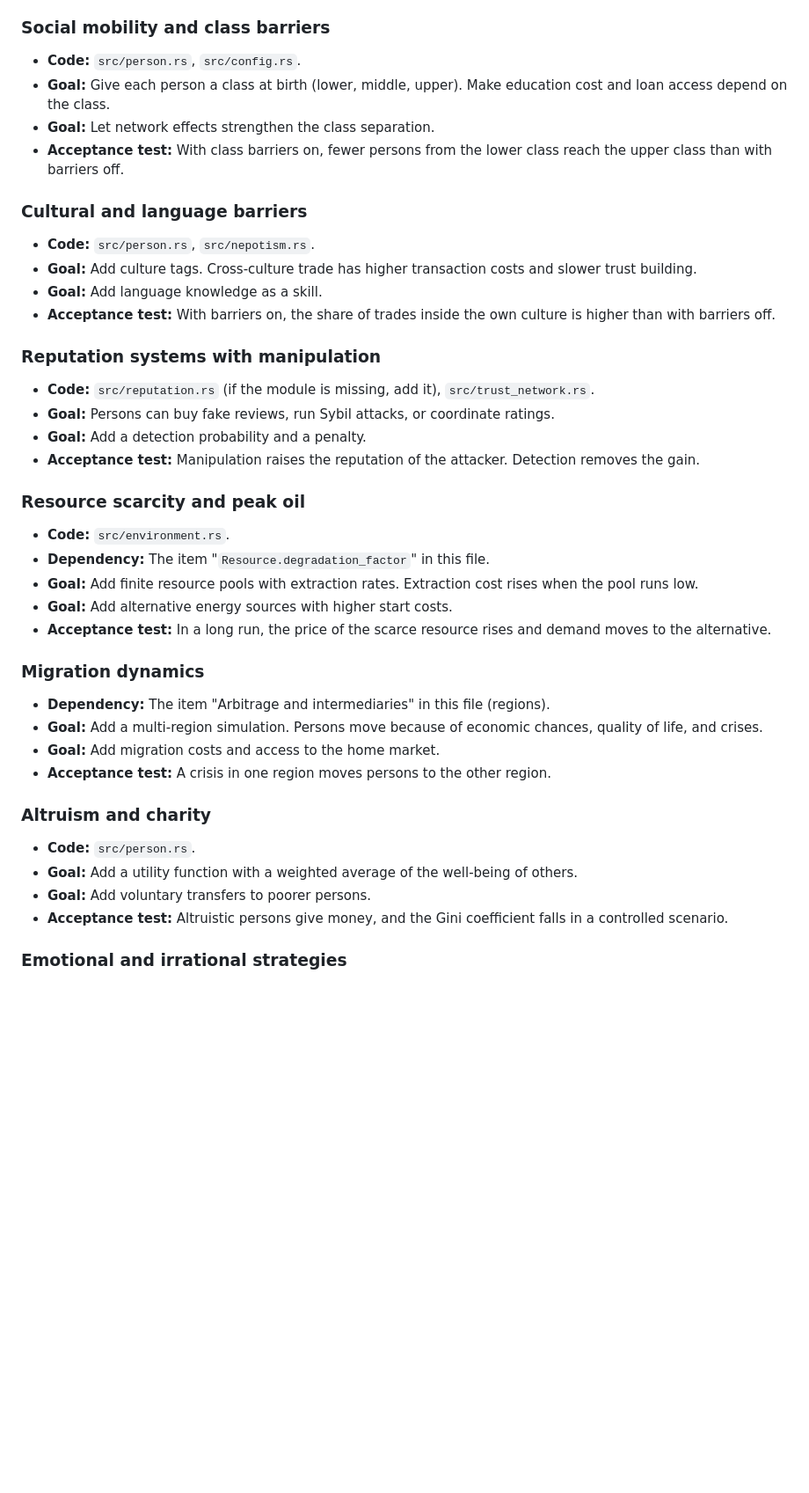
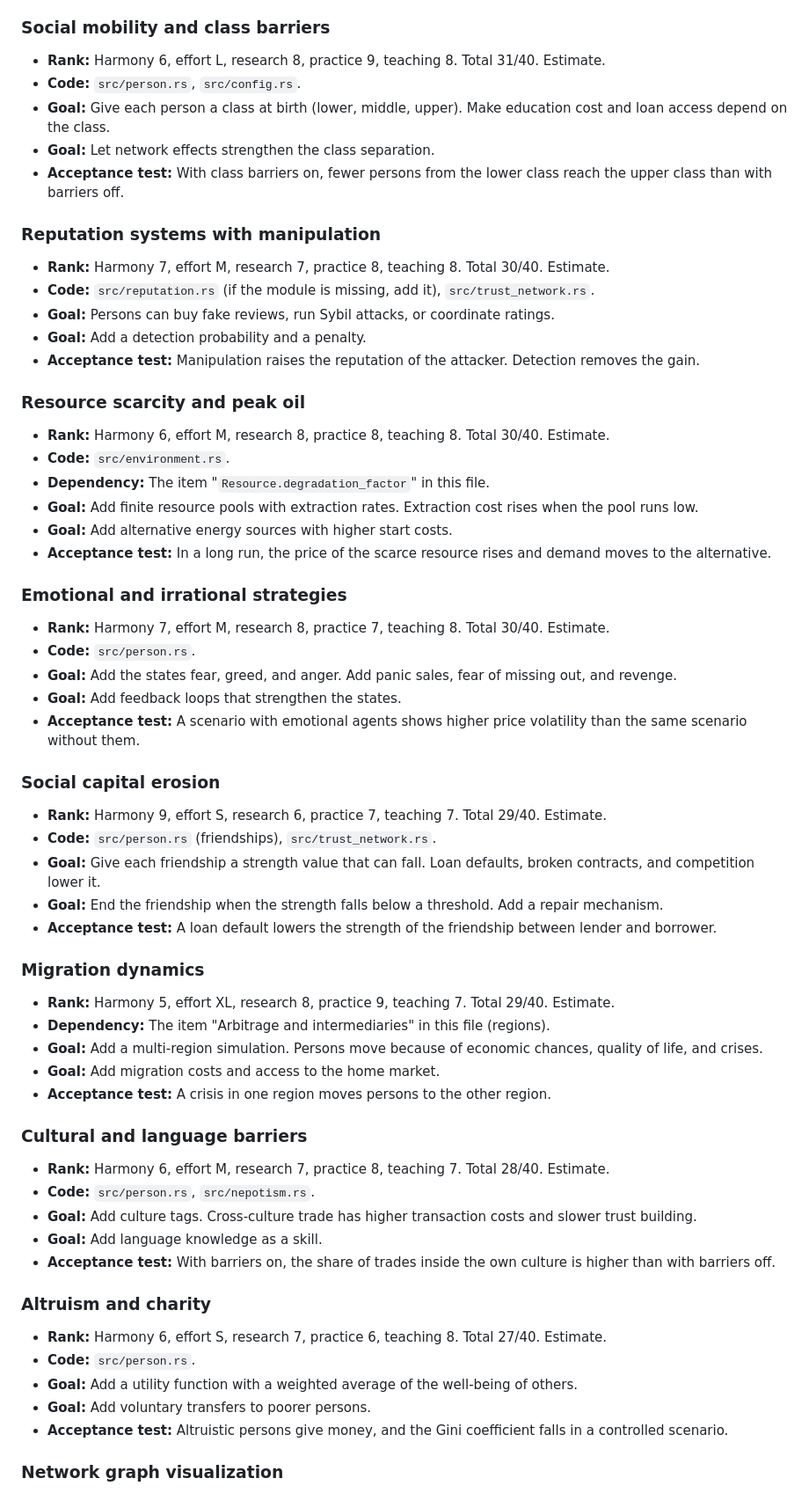
Before and after one commit to maorun/community-simulation, a Markdown page: ROADMAP.md, the part around one of its changes. Shown at 88% size. Drawn GitHub-style; blank space fills up the shorter version.

```diff
--- a/ROADMAP.md
+++ b/ROADMAP.md
@@ -142,20 +135,15 @@ These items have a high research value and a clear design. Do them after Priorit
 
 ### Social mobility and class barriers
 
+- **Rank:** Harmony 6, effort L, research 8, practice 9, teaching 8. Total 31/40. Estimate.
 - **Code:** `src/person.rs`, `src/config.rs`.
 - **Goal:** Give each person a class at birth (lower, middle, upper). Make education cost and loan access depend on the class.
 - **Goal:** Let network effects strengthen the class separation.
 - **Acceptance test:** With class barriers on, fewer persons from the lower class reach the upper class than with barriers off.
 
-### Cultural and language barriers
-
-- **Code:** `src/person.rs`, `src/nepotism.rs`.
-- **Goal:** Add culture tags. Cross-culture trade has higher transaction costs and slower trust building.
-- **Goal:** Add language knowledge as a skill.
-- **Acceptance test:** With barriers on, the share of trades inside the own culture is higher than with barriers off.
-
 ### Reputation systems with manipulation
 
+- **Rank:** Harmony 7, effort M, research 7, practice 8, teaching 8. Total 30/40. Estimate.
 - **Code:** `src/reputation.rs` (if the module is missing, add it), `src/trust_network.rs`.
 - **Goal:** Persons can buy fake reviews, run Sybil attacks, or coordinate ratings.
 - **Goal:** Add a detection probability and a penalty.
@@ -163,25 +151,52 @@ These items have a high research value and a clear design. Do them after Priorit
 
 ### Resource scarcity and peak oil
 
+- **Rank:** Harmony 6, effort M, research 8, practice 8, teaching 8. Total 30/40. Estimate.
 - **Code:** `src/environment.rs`.
 - **Dependency:** The item "`Resource.degradation_factor`" in this file.
 - **Goal:** Add finite resource pools with extraction rates. Extraction cost rises when the pool runs low.
 - **Goal:** Add alternative energy sources with higher start costs.
 - **Acceptance test:** In a long run, the price of the scarce resource rises and demand moves to the alternative.
 
+### Emotional and irrational strategies
+
+- **Rank:** Harmony 7, effort M, research 8, practice 7, teaching 8. Total 30/40. Estimate.
+- **Code:** `src/person.rs`.
+- **Goal:** Add the states fear, greed, and anger. Add panic sales, fear of missing out, and revenge.
+- **Goal:** Add feedback loops that strengthen the states.
+- **Acceptance test:** A scenario with emotional agents shows higher price volatility than the same scenario without them.
+
+### Social capital erosion
+
+- **Rank:** Harmony 9, effort S, research 6, practice 7, teaching 7. Total 29/40. Estimate.
+- **Code:** `src/person.rs` (friendships), `src/trust_network.rs`.
+- **Goal:** Give each friendship a strength value that can fall. Loan defaults, broken contracts, and competition lower it.
+- **Goal:** End the friendship when the strength falls below a threshold. Add a repair mechanism.
+- **Acceptance test:** A loan default lowers the strength of the friendship between lender and borrower.
+
 ### Migration dynamics
 
+- **Rank:** Harmony 5, effort XL, research 8, practice 9, teaching 7. Total 29/40. Estimate.
 - **Dependency:** The item "Arbitrage and intermediaries" in this file (regions).
 - **Goal:** Add a multi-region simulation. Persons move because of economic chances, quality of life, and crises.
 - **Goal:** Add migration costs and access to the home market.
 - **Acceptance test:** A crisis in one region moves persons to the other region.
 
+### Cultural and language barriers
+
+- **Rank:** Harmony 6, effort M, research 7, practice 8, teaching 7. Total 28/40. Estimate.
+- **Code:** `src/person.rs`, `src/nepotism.rs`.
+- **Goal:** Add culture tags. Cross-culture trade has higher transaction costs and slower trust building.
+- **Goal:** Add language knowledge as a skill.
+- **Acceptance test:** With barriers on, the share of trades inside the own culture is higher than with barriers off.
+
 ### Altruism and charity
 
+- **Rank:** Harmony 6, effort S, research 7, practice 6, teaching 8. Total 27/40. Estimate.
 - **Code:** `src/person.rs`.
 - **Goal:** Add a utility function with a weighted average of the well-being of others.
 - **Goal:** Add voluntary transfers to poorer persons.
 - **Acceptance test:** Altruistic persons give money, and the Gini coefficient falls in a controlled scenario.
 
-### Emotional and irrational strategies
+### Network graph visualization
 
```
Also changed, not shown: other parts of ROADMAP.md (+69 -36 lines).
